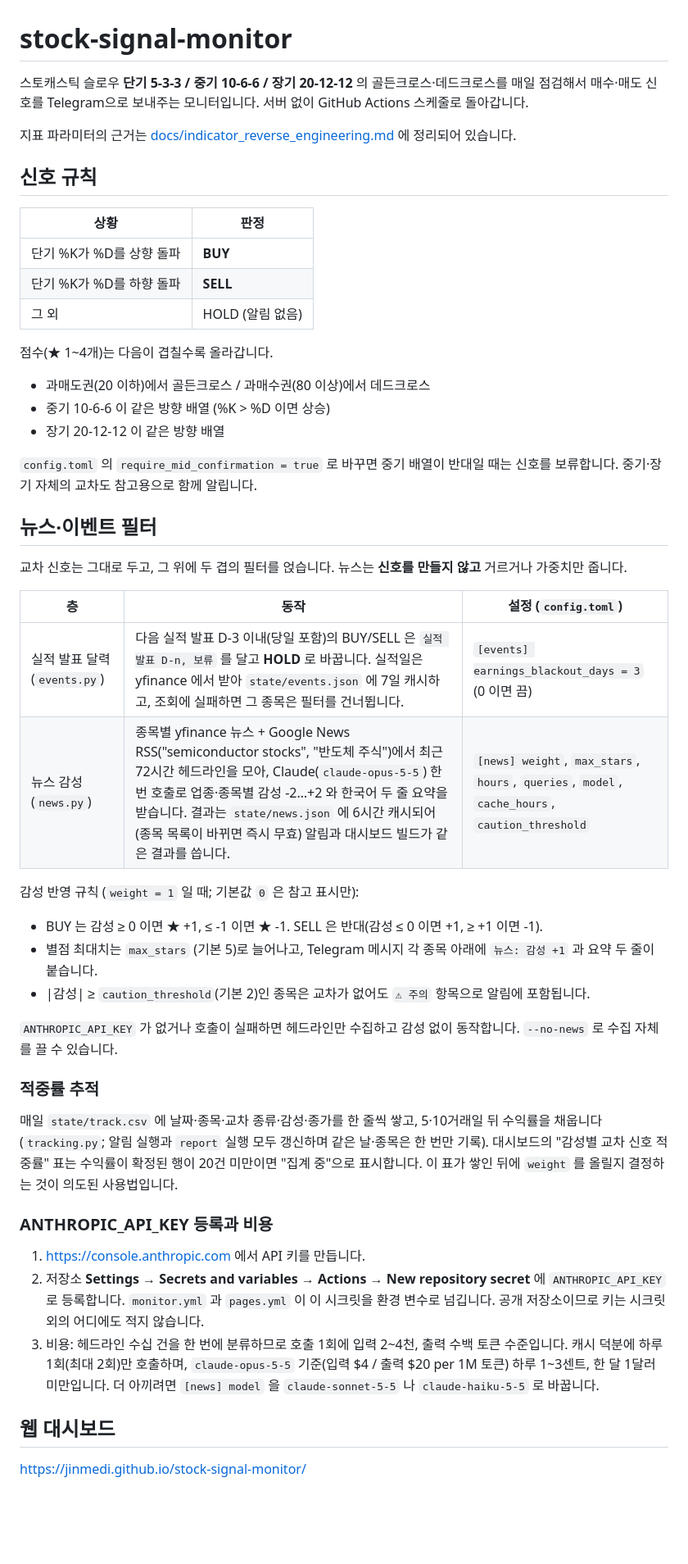
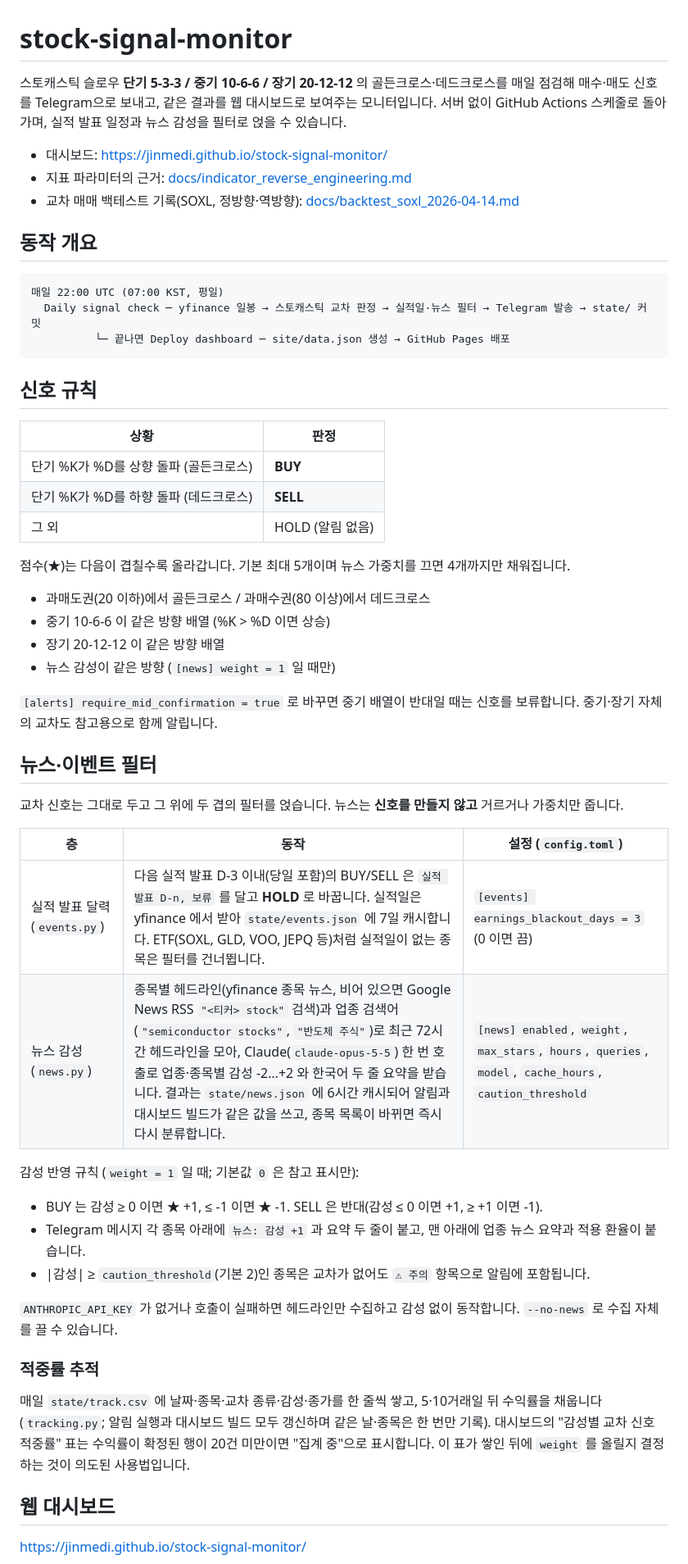
Before and after one commit to jinmedi/stock-signal-monitor, a Markdown page: README.md, the part around one of its changes. Shown at 82% size. Rendered like a GitHub page; blank space fills up the shorter version.

````diff
--- a/README.md
+++ b/README.md
@@ -1,41 +1,52 @@
 # stock-signal-monitor
 
-스토캐스틱 슬로우 **단기 5-3-3 / 중기 10-6-6 / 장기 20-12-12** 의 골든크로스·데드크로스를
-매일 점검해서 매수·매도 신호를 Telegram으로 보내주는 모니터입니다.
-서버 없이 GitHub Actions 스케줄로 돌아갑니다.
+스토캐스틱 슬로우 **단기 5-3-3 / 중기 10-6-6 / 장기 20-12-12** 의 골든크로스·데드크로스를 매일 점검해
+매수·매도 신호를 Telegram으로 보내고, 같은 결과를 웹 대시보드로 보여주는 모니터입니다.
+서버 없이 GitHub Actions 스케줄로 돌아가며, 실적 발표 일정과 뉴스 감성을 필터로 얹을 수 있습니다.
 
-지표 파라미터의 근거는 [docs/indicator_reverse_engineering.md](docs/indicator_reverse_engineering.md) 에 정리되어 있습니다.
+- 대시보드: https://jinmedi.github.io/stock-signal-monitor/
+- 지표 파라미터의 근거: [docs/indicator_reverse_engineering.md](docs/indicator_reverse_engineering.md)
+- 교차 매매 백테스트 기록(SOXL, 정방향·역방향): [docs/backtest_soxl_2026-04-14.md](docs/backtest_soxl_2026-04-14.md)
+
+## 동작 개요
+
+```
+매일 22:00 UTC (07:00 KST, 평일)
+  Daily signal check ─ yfinance 일봉 → 스토캐스틱 교차 판정 → 실적일·뉴스 필터 → Telegram 발송 → state/ 커밋
+          └─ 끝나면 Deploy dashboard ─ site/data.json 생성 → GitHub Pages 배포
+```
 
 ## 신호 규칙
 
 | 상황 | 판정 |
 |---|---|
-| 단기 %K가 %D를 상향 돌파 | **BUY** |
-| 단기 %K가 %D를 하향 돌파 | **SELL** |
+| 단기 %K가 %D를 상향 돌파 (골든크로스) | **BUY** |
+| 단기 %K가 %D를 하향 돌파 (데드크로스) | **SELL** |
 | 그 외 | HOLD (알림 없음) |
 
-점수(★ 1~4개)는 다음이 겹칠수록 올라갑니다.
+점수(★)는 다음이 겹칠수록 올라갑니다. 기본 최대 5개이며 뉴스 가중치를 끄면 4개까지만 채워집니다.
 
 - 과매도권(20 이하)에서 골든크로스 / 과매수권(80 이상)에서 데드크로스
 - 중기 10-6-6 이 같은 방향 배열 (%K > %D 이면 상승)
 - 장기 20-12-12 이 같은 방향 배열
+- 뉴스 감성이 같은 방향 (`[news] weight = 1` 일 때만)
 
-`config.toml` 의 `require_mid_confirmation = true` 로 바꾸면 중기 배열이 반대일 때는 신호를 보류합니다.
+`[alerts] require_mid_confirmation = true` 로 바꾸면 중기 배열이 반대일 때는 신호를 보류합니다.
 중기·장기 자체의 교차도 참고용으로 함께 알립니다.
 
 ## 뉴스·이벤트 필터
 
-교차 신호는 그대로 두고, 그 위에 두 겹의 필터를 얹습니다. 뉴스는 **신호를 만들지 않고** 거르거나 가중치만 줍니다.
+교차 신호는 그대로 두고 그 위에 두 겹의 필터를 얹습니다. 뉴스는 **신호를 만들지 않고** 거르거나 가중치만 줍니다.
 
 | 층 | 동작 | 설정 (`config.toml`) |
 |---|---|---|
-| 실적 발표 달력 (`events.py`) | 다음 실적 발표 D-3 이내(당일 포함)의 BUY/SELL 은 `실적 발표 D-n, 보류` 를 달고 **HOLD** 로 바꿉니다. 실적일은 yfinance 에서 받아 `state/events.json` 에 7일 캐시하고, 조회에 실패하면 그 종목은 필터를 건너뜁니다. | `[events] earnings_blackout_days = 3` (0 이면 끔) |
-| 뉴스 감성 (`news.py`) | 종목별 yfinance 뉴스 + Google News RSS("semiconductor stocks", "반도체 주식")에서 최근 72시간 헤드라인을 모아, Claude(`claude-opus-5-5`) 한 번 호출로 업종·종목별 감성 -2…+2 와 한국어 두 줄 요약을 받습니다. 결과는 `state/news.json` 에 6시간 캐시되어(종목 목록이 바뀌면 즉시 무효) 알림과 대시보드 빌드가 같은 결과를 씁니다. | `[news] weight`, `max_stars`, `hours`, `queries`, `model`, `cache_hours`, `caution_threshold` |
+| 실적 발표 달력 (`events.py`) | 다음 실적 발표 D-3 이내(당일 포함)의 BUY/SELL 은 `실적 발표 D-n, 보류` 를 달고 **HOLD** 로 바꿉니다. 실적일은 yfinance 에서 받아 `state/events.json` 에 7일 캐시합니다. ETF(SOXL, GLD, VOO, JEPQ 등)처럼 실적일이 없는 종목은 필터를 건너뜁니다. | `[events] earnings_blackout_days = 3` (0 이면 끔) |
+| 뉴스 감성 (`news.py`) | 종목별 헤드라인(yfinance 종목 뉴스, 비어 있으면 Google News RSS `"<티커> stock"` 검색)과 업종 검색어(`"semiconductor stocks"`, `"반도체 주식"`)로 최근 72시간 헤드라인을 모아, Claude(`claude-opus-5-5`) 한 번 호출로 업종·종목별 감성 -2…+2 와 한국어 두 줄 요약을 받습니다. 결과는 `state/news.json` 에 6시간 캐시되어 알림과 대시보드 빌드가 같은 값을 쓰고, 종목 목록이 바뀌면 즉시 다시 분류합니다. | `[news] enabled`, `weight`, `max_stars`, `hours`, `queries`, `model`, `cache_hours`, `caution_threshold` |
 
 감성 반영 규칙 (`weight = 1` 일 때; 기본값 `0` 은 참고 표시만):
 
 - BUY 는 감성 ≥ 0 이면 ★ +1, ≤ -1 이면 ★ -1. SELL 은 반대(감성 ≤ 0 이면 +1, ≥ +1 이면 -1).
-- 별점 최대치는 `max_stars` (기본 5)로 늘어나고, Telegram 메시지 각 종목 아래에 `뉴스: 감성 +1` 과 요약 두 줄이 붙습니다.
+- Telegram 메시지 각 종목 아래에 `뉴스: 감성 +1` 과 요약 두 줄이 붙고, 맨 아래에 업종 뉴스 요약과 적용 환율이 붙습니다.
 - |감성| ≥ `caution_threshold`(기본 2)인 종목은 교차가 없어도 `⚠ 주의` 항목으로 알림에 포함됩니다.
 
 `ANTHROPIC_API_KEY` 가 없거나 호출이 실패하면 헤드라인만 수집하고 감성 없이 동작합니다. `--no-news` 로 수집 자체를 끌 수 있습니다.
@@ -43,17 +54,9 @@
 ### 적중률 추적
 
 매일 `state/track.csv` 에 날짜·종목·교차 종류·감성·종가를 한 줄씩 쌓고, 5·10거래일 뒤 수익률을 채웁니다
-(`tracking.py`; 알림 실행과 `report` 실행 모두 갱신하며 같은 날·종목은 한 번만 기록). 대시보드의
+(`tracking.py`; 알림 실행과 대시보드 빌드 모두 갱신하며 같은 날·종목은 한 번만 기록). 대시보드의
 "감성별 교차 신호 적중률" 표는 수익률이 확정된 행이 20건 미만이면 "집계 중"으로 표시합니다.
 이 표가 쌓인 뒤에 `weight` 를 올릴지 결정하는 것이 의도된 사용법입니다.
-
-### ANTHROPIC_API_KEY 등록과 비용
-
-1. https://console.anthropic.com 에서 API 키를 만듭니다.
-2. 저장소 **Settings → Secrets and variables → Actions → New repository secret** 에 `ANTHROPIC_API_KEY` 로 등록합니다.
-   `monitor.yml` 과 `pages.yml` 이 이 시크릿을 환경 변수로 넘깁니다. 공개 저장소이므로 키는 시크릿 외의 어디에도 적지 않습니다.
-3. 비용: 헤드라인 수십 건을 한 번에 분류하므로 호출 1회에 입력 2~4천, 출력 수백 토큰 수준입니다. 캐시 덕분에 하루 1회(최대 2회)만 호출하며,
-   `claude-opus-5-5` 기준(입력 $4 / 출력 $20 per 1M 토큰) 하루 1~3센트, 한 달 1달러 미만입니다. 더 아끼려면 `[news] model` 을 `claude-sonnet-5-5` 나 `claude-haiku-5-5` 로 바꿉니다.
 
 ## 웹 대시보드
 
````
Also changed, not shown: other parts of README.md (+70 -25 lines).
